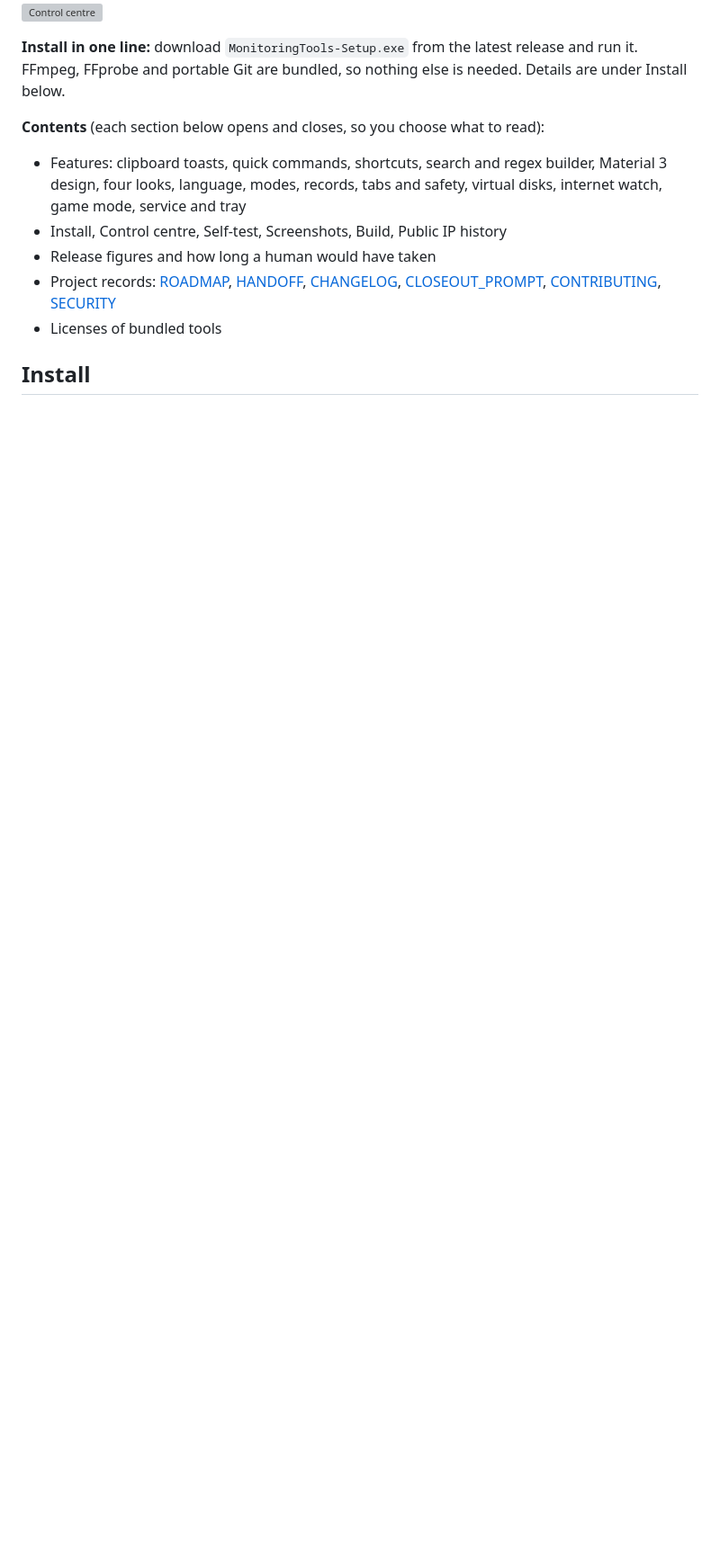
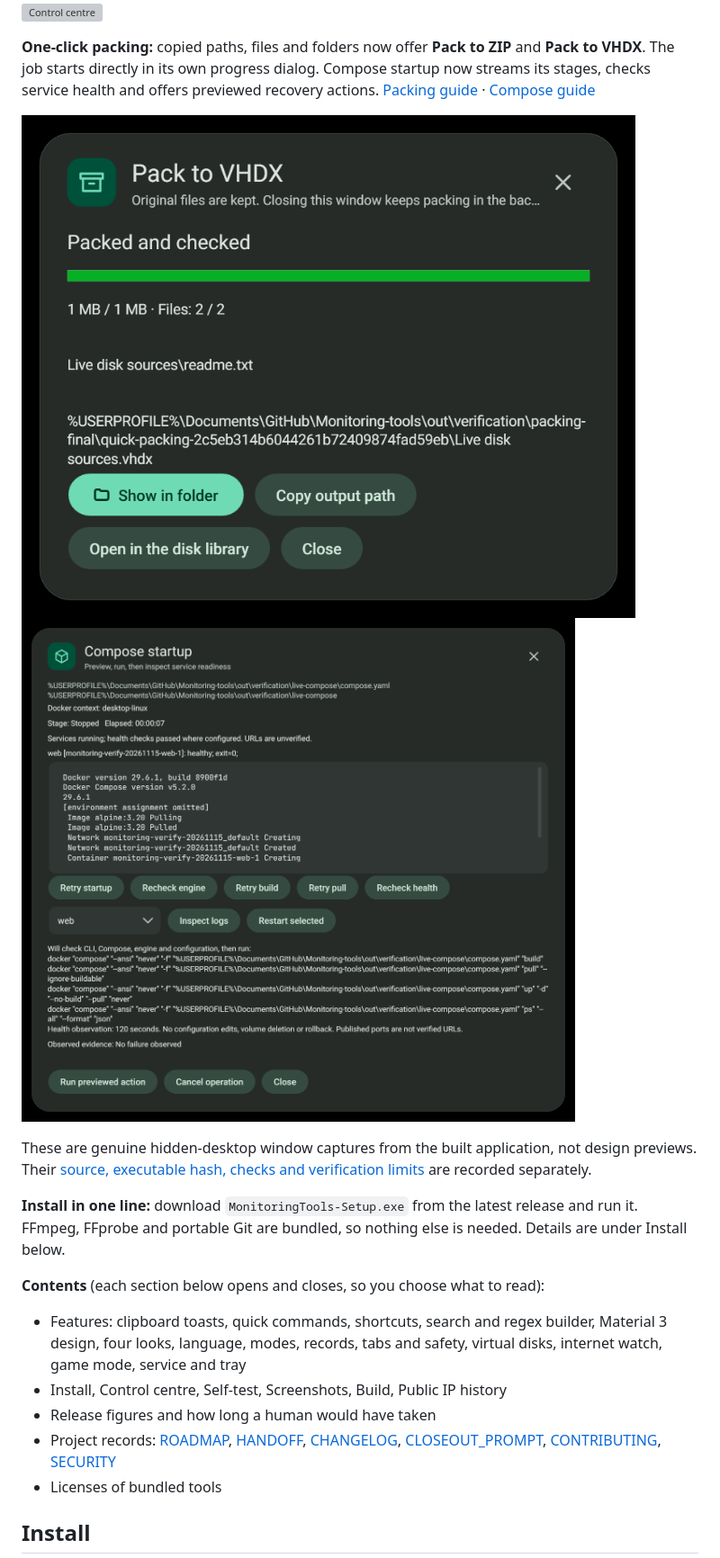
Before and after one commit to Ding-Ding-Projects/Monitoring-tools, a Markdown page: README.md, the part around the change. Shown at 90% size. Drawn GitHub-style; pictures changed too: docs/evidence/2026-11-15-packing-compose/compose-live.png (added), docs/evidence/2026-11-15-packing-compose/packing-vhdx.png (added); blank space fills up the shorter version; grey boxes are pictures that could not be loaded.

```diff
--- a/README.md
+++ b/README.md
@@ -6,6 +6,18 @@ A small Windows background service with a tray icon and a modern, animated UI. I
 
 ![Clipboard toast](docs/screenshots/toast-link.png)
 ![Control centre](docs/screenshots/control-overview.png)
+
+**One-click packing:** copied paths, files and folders now offer **Pack to ZIP** and **Pack to VHDX**.
+The job starts directly in its own progress dialog. Compose startup now streams its stages,
+checks service health and offers previewed recovery actions.
+[Packing guide](docs/features/files/quick-pack.md) · [Compose guide](docs/features/files/docker-actions.md)
+
+![Actual verified VHDX packing result](docs/evidence/2026-11-15-packing-compose/packing-vhdx.png)
+![Actual Compose startup with a healthy isolated service](docs/evidence/2026-11-15-packing-compose/compose-live.png)
+
+These are genuine hidden-desktop window captures from the built application, not design previews.
+Their [source, executable hash, checks and verification limits](docs/evidence/2026-11-15-packing-compose/README.md)
+are recorded separately.
 
 **Install in one line:** download `MonitoringTools-Setup.exe` from the latest release and run it. FFmpeg, FFprobe and portable Git are bundled, so nothing else is needed. Details are under Install below.
 
```
Also changed, not shown: CLOSEOUT_PROMPT.md (+9 -28 lines), HANDOFF.md (+6 -2 lines), 10 other files.
